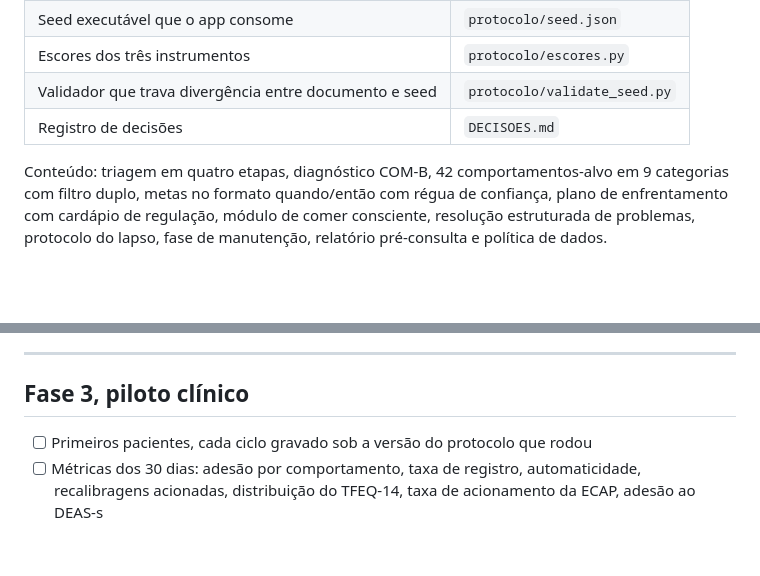
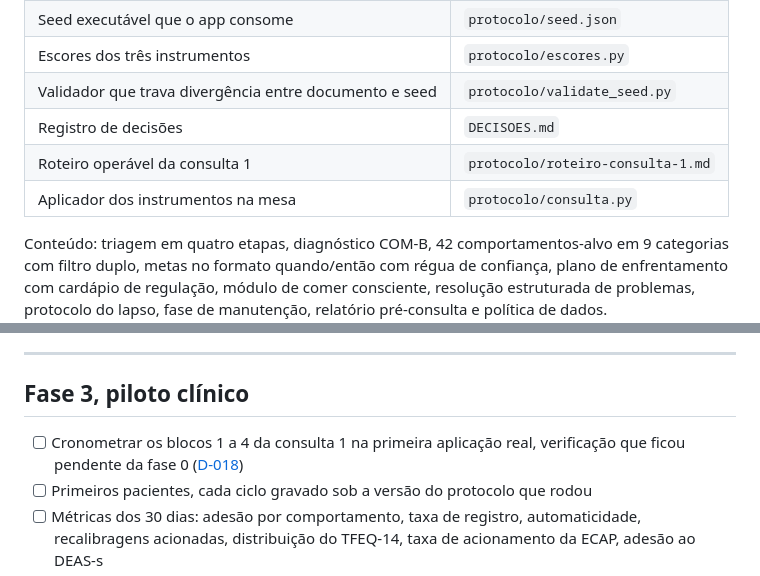
Before and after one commit to taramelli13/intervalo, a Markdown page: ROADMAP.md, 2 parts joined by grey strips. GitHub-like rendering; blank space fills up the shorter version.

```diff
--- a/ROADMAP.md
+++ b/ROADMAP.md
@@ -15,6 +15,8 @@ Estado: protocolo clínico fechado na versão 1.3.0, e nenhuma linha de app escr
 | Escores dos três instrumentos | `protocolo/escores.py` |
 | Validador que trava divergência entre documento e seed | `protocolo/validate_seed.py` |
 | Registro de decisões | `DECISOES.md` |
+| Roteiro operável da consulta 1 | `protocolo/roteiro-consulta-1.md` |
+| Aplicador dos instrumentos na mesa | `protocolo/consulta.py` |
 
 Conteúdo: triagem em quatro etapas, diagnóstico COM-B, 42 comportamentos-alvo em 9 categorias com filtro duplo, metas no formato quando/então com régua de confiança, plano de enfrentamento com cardápio de regulação, módulo de comer consciente, resolução estruturada de problemas, protocolo do lapso, fase de manutenção, relatório pré-consulta e política de dados.
 
@@ -49,6 +51,7 @@ Pendências que bloqueiam uso com paciente:
 
 ## Fase 3, piloto clínico
 
+- [ ] Cronometrar os blocos 1 a 4 da consulta 1 na primeira aplicação real, verificação que ficou pendente da fase 0 ([D-018](DECISOES.md))
 - [ ] Primeiros pacientes, cada ciclo gravado sob a versão do protocolo que rodou
 - [ ] Métricas dos 30 dias: adesão por comportamento, taxa de registro, automaticidade, recalibragens acionadas, distribuição do TFEQ-14, taxa de acionamento da ECAP, adesão ao DEAS-s
 - [ ] Calibrar o corte de 45 do TFEQ com dado próprio, porque a suspeita é que ele não separe nada neste público
```
Also changed, not shown: DECISOES.md (+13 -0 lines), README.md (+1 -1 lines).
